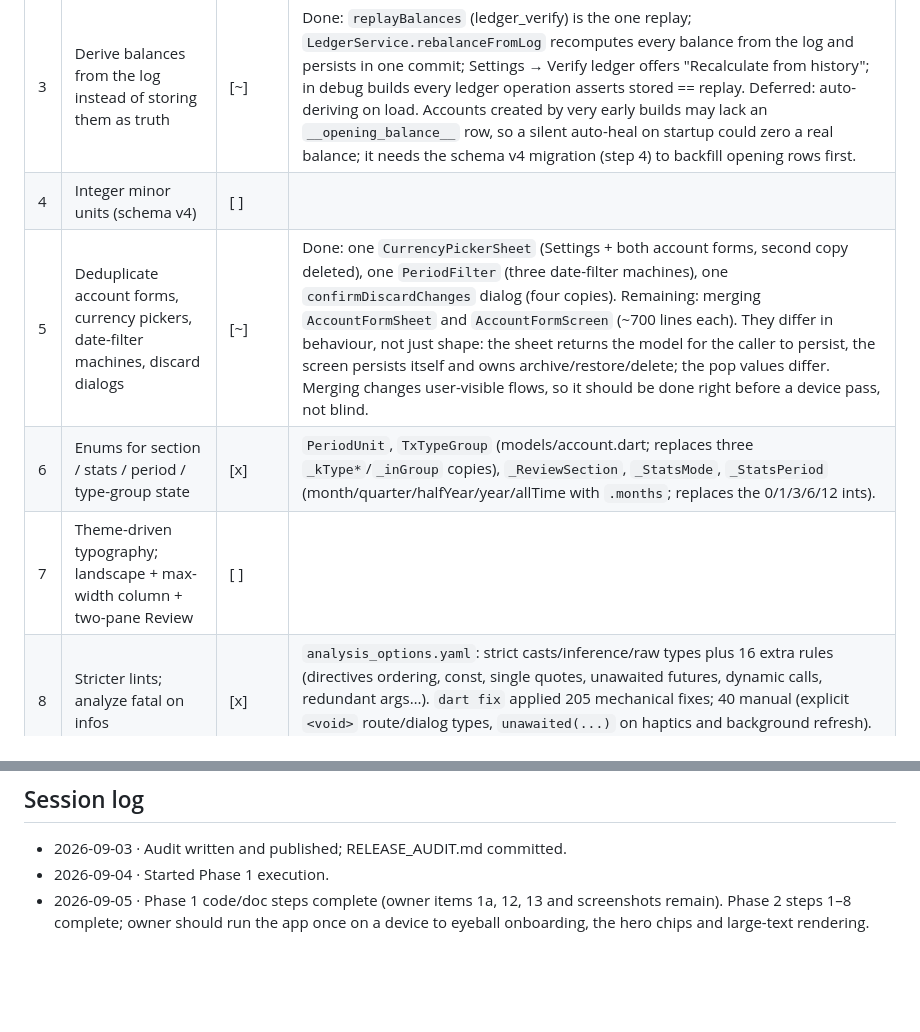
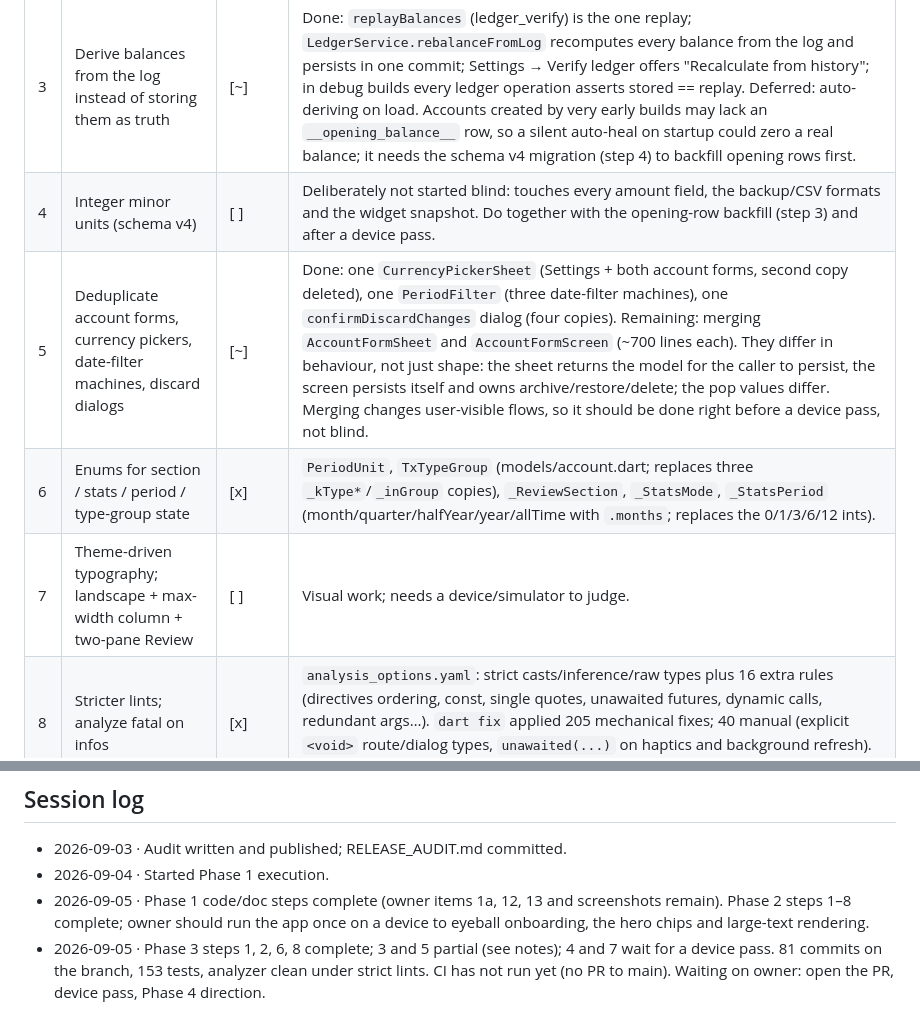
Before and after one commit to vukbundalo/platrare, a Markdown page: RELEASE_PROGRESS.md, 2 parts joined by grey strips. GitHub-like rendering; blank space fills up the shorter version.

Commit message:
Tracker: Phase 3 checkpoint and what waits on the owner
Co-Authored-By: Claude Fable 5.1 <noreply@anthropic.com>
Claude-Session: https://claude.ai/code/session_01XpTJVkchu1qoCBs3u7Gi8j

```diff
--- a/RELEASE_PROGRESS.md
+++ b/RELEASE_PROGRESS.md
@@ -54,10 +54,10 @@ Legend: `[x]` done · `[~]` in progress · `[ ]` not started · `[!]` needs the
 | 1 | Extract a ledger service | [x] | `lib/data/ledger_service.dart`: post / remove / restoreAt / replace (classifies after reversing the old row) / realizePlanned / nextOccurrenceOf / setBookBalance. No screen mutates `Account.balance` any more (grep is clean). One credit rule `creditAmountOf` in `models/transaction.dart` shared by posting, `verifyLedger` and projections (three divergent copies before). Tests: `test/ledger_service_test.dart` checks memory, SQLite and a from-zero replay agree after every operation. |
 | 2 | Observable repository; remove the `onChanged` chain and bare `setState` fan-out | [x] | `ledgerRevision` (app_signals) is bumped by every `DataRepository` mutation, by `loadIntoMemory` and by CSV append. Plan/Track/Review listen and rebuild themselves; HomePage no longer rebuilds all tabs and the 30 `widget.onChanged?.call()` sites are gone. Local `setState` calls after a screen's own action remain (they are correct). Test: `test/ledger_revision_test.dart`. |
 | 3 | Derive balances from the log instead of storing them as truth | [~] | Done: `replayBalances` (ledger_verify) is the one replay; `LedgerService.rebalanceFromLog` recomputes every balance from the log and persists in one commit; Settings → Verify ledger offers "Recalculate from history"; in debug builds every ledger operation asserts stored == replay. Deferred: auto-deriving on load. Accounts created by very early builds may lack an `__opening_balance__` row, so a silent auto-heal on startup could zero a real balance; it needs the schema v4 migration (step 4) to backfill opening rows first. |
-| 4 | Integer minor units (schema v4) | [ ] | |
+| 4 | Integer minor units (schema v4) | [ ] | Deliberately not started blind: touches every amount field, the backup/CSV formats and the widget snapshot. Do together with the opening-row backfill (step 3) and after a device pass. |
 | 5 | Deduplicate account forms, currency pickers, date-filter machines, discard dialogs | [~] | Done: one `CurrencyPickerSheet` (Settings + both account forms, second copy deleted), one `PeriodFilter` (three date-filter machines), one `confirmDiscardChanges` dialog (four copies). Remaining: merging `AccountFormSheet` and `AccountFormScreen` (~700 lines each). They differ in behaviour, not just shape: the sheet returns the model for the caller to persist, the screen persists itself and owns archive/restore/delete; the pop values differ. Merging changes user-visible flows, so it should be done right before a device pass, not blind. |
 | 6 | Enums for section / stats / period / type-group state | [x] | `PeriodUnit`, `TxTypeGroup` (models/account.dart; replaces three `_kType*`/`_inGroup` copies), `_ReviewSection`, `_StatsMode`, `_StatsPeriod` (month/quarter/halfYear/year/allTime with `.months`; replaces the 0/1/3/6/12 ints). |
-| 7 | Theme-driven typography; landscape + max-width column + two-pane Review | [ ] | |
+| 7 | Theme-driven typography; landscape + max-width column + two-pane Review | [ ] | Visual work; needs a device/simulator to judge. |
 | 8 | Stricter lints; analyze fatal on infos | [x] | `analysis_options.yaml`: strict casts/inference/raw types plus 16 extra rules (directives ordering, const, single quotes, unawaited futures, dynamic calls, redundant args…). `dart fix` applied 205 mechanical fixes; 40 manual (explicit `<void>` route/dialog types, `unawaited(...)` on haptics and background refresh). Generated code excluded from analysis. CI gate is `--fatal-infos`. |
 
 ## Phase 4 · Multi-device
@@ -69,3 +69,4 @@ Not started.
 - 2026-09-03 · Audit written and published; RELEASE_AUDIT.md committed.
 - 2026-09-04 · Started Phase 1 execution.
 - 2026-09-05 · Phase 1 code/doc steps complete (owner items 1a, 12, 13 and screenshots remain). Phase 2 steps 1–8 complete; owner should run the app once on a device to eyeball onboarding, the hero chips and large-text rendering.
+- 2026-09-05 · Phase 3 steps 1, 2, 6, 8 complete; 3 and 5 partial (see notes); 4 and 7 wait for a device pass. 81 commits on the branch, 153 tests, analyzer clean under strict lints. CI has not run yet (no PR to main). Waiting on owner: open the PR, device pass, Phase 4 direction.
```
